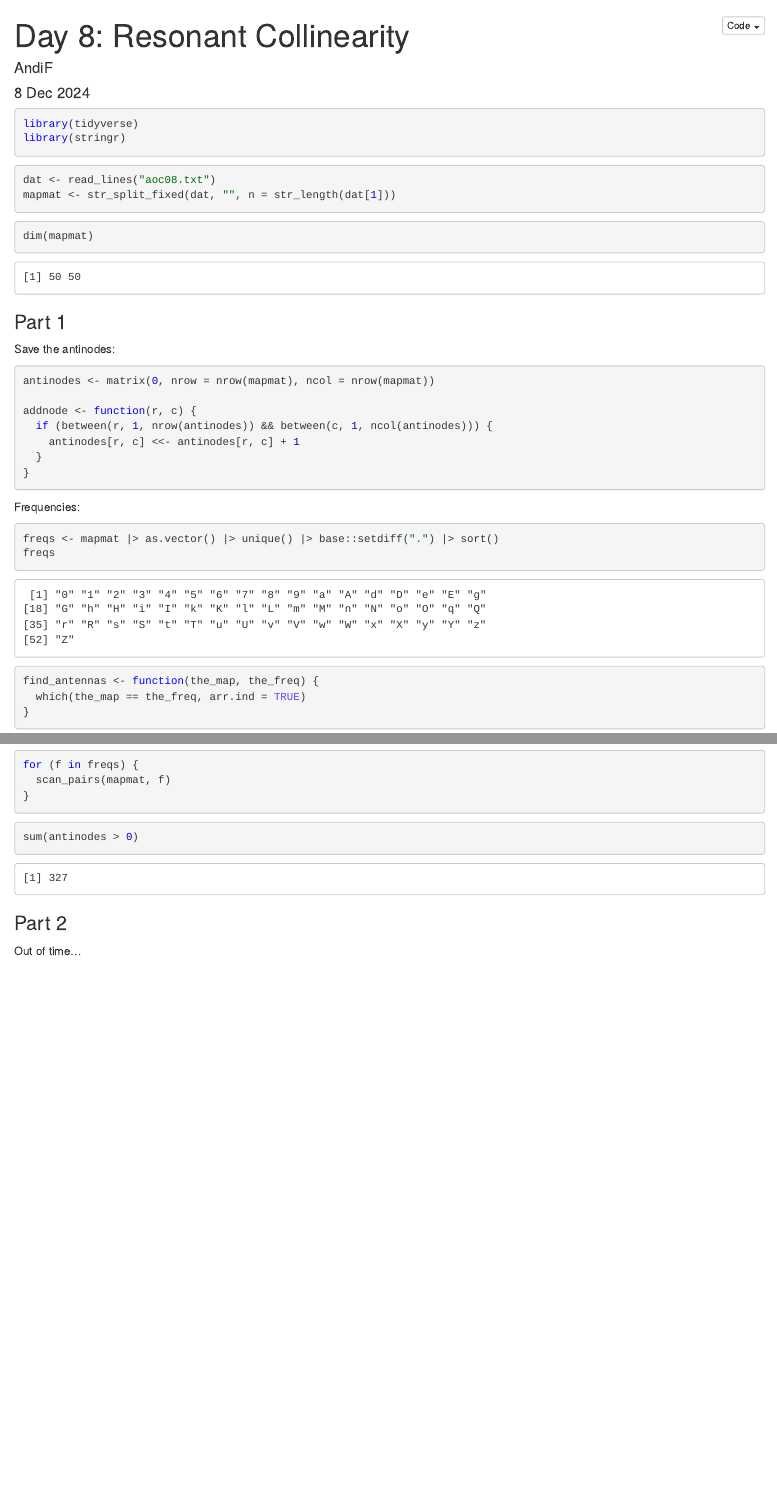
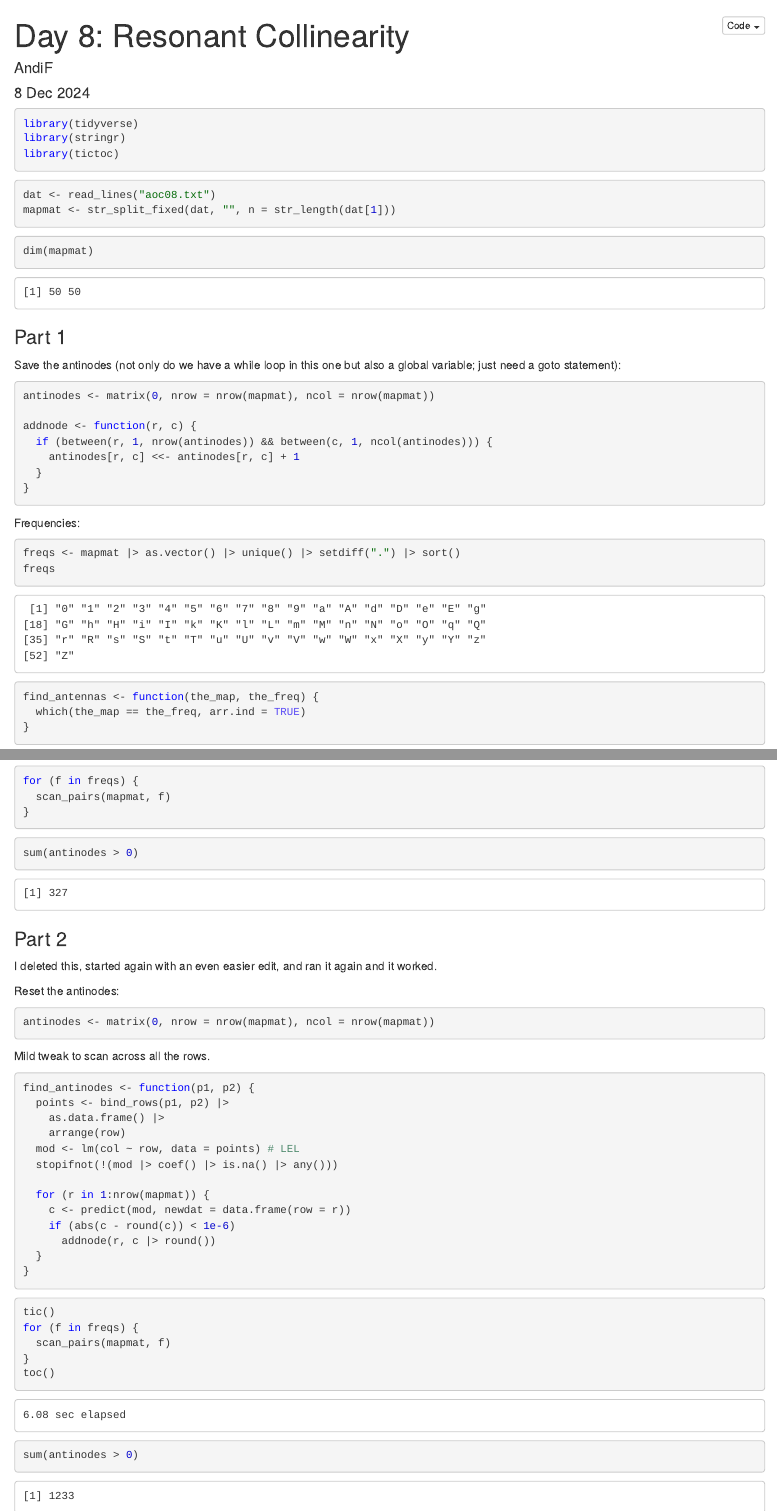
Before and after one commit to InductiveStep/aoc2024, an R Markdown document (aoc08.Rmd): the page in a window 1100 px wide, from its top, and a second part further down, joined at a grey line. The pictures show the output file aoc08.nb.html that the author committed with the source, opened offline.

Commit message:
day 8 done

````diff
--- a/aoc08.Rmd
+++ b/aoc08.Rmd
@@ -10,6 +10,7 @@ output:
 ```{r message=FALSE, warning=FALSE}
 library(tidyverse)
 library(stringr)
+library(tictoc)
 ```
 
 ```{r}
@@ -24,7 +25,7 @@ dim(mapmat)
 
 ### Part 1
 
-Save the antinodes:
+Save the antinodes (not only do we have a while loop in this one but also a global variable; just need a goto statement):
 
 ```{r}
 antinodes <- matrix(0, nrow = nrow(mapmat), ncol = nrow(mapmat))
@@ -40,7 +41,7 @@ addnode <- function(r, c) {
 Frequencies:
 
 ```{r}
-freqs <- mapmat |> as.vector() |> unique() |> base::setdiff(".") |> sort()
+freqs <- mapmat |> as.vector() |> unique() |> setdiff(".") |> sort()
 freqs
 ```
 
@@ -101,4 +103,42 @@ sum(antinodes > 0)
 
 ### Part 2
 
-Out of time...
+I deleted this, started again with an even easier edit, and ran it again and it worked.
+
+Reset the antinodes:
+
+```{r}
+antinodes <- matrix(0, nrow = nrow(mapmat), ncol = nrow(mapmat))
+```
+
+Mild tweak to scan across all the rows.
+
+```{r}
+find_antinodes <- function(p1, p2) {
+  points <- bind_rows(p1, p2) |>
+    as.data.frame() |>
+    arrange(row)
+  mod <- lm(col ~ row, data = points) # LEL
+  stopifnot(!(mod |> coef() |> is.na() |> any()))
+
+  for (r in 1:nrow(mapmat)) {
+    c <- predict(mod, newdat = data.frame(row = r))
+    if (abs(c - round(c)) < 1e-6)
+      addnode(r, c |> round())
+  }
+}
+```
+
+
+```{r}
+tic()
+for (f in freqs) {
+  scan_pairs(mapmat, f)
+}
+toc()
+```
+
+
+```{r}
+sum(antinodes > 0)
+```
````
Also changed, not shown: README.md, aoc08.nb.html, aoc08.Rmd (1 more changed lines).
